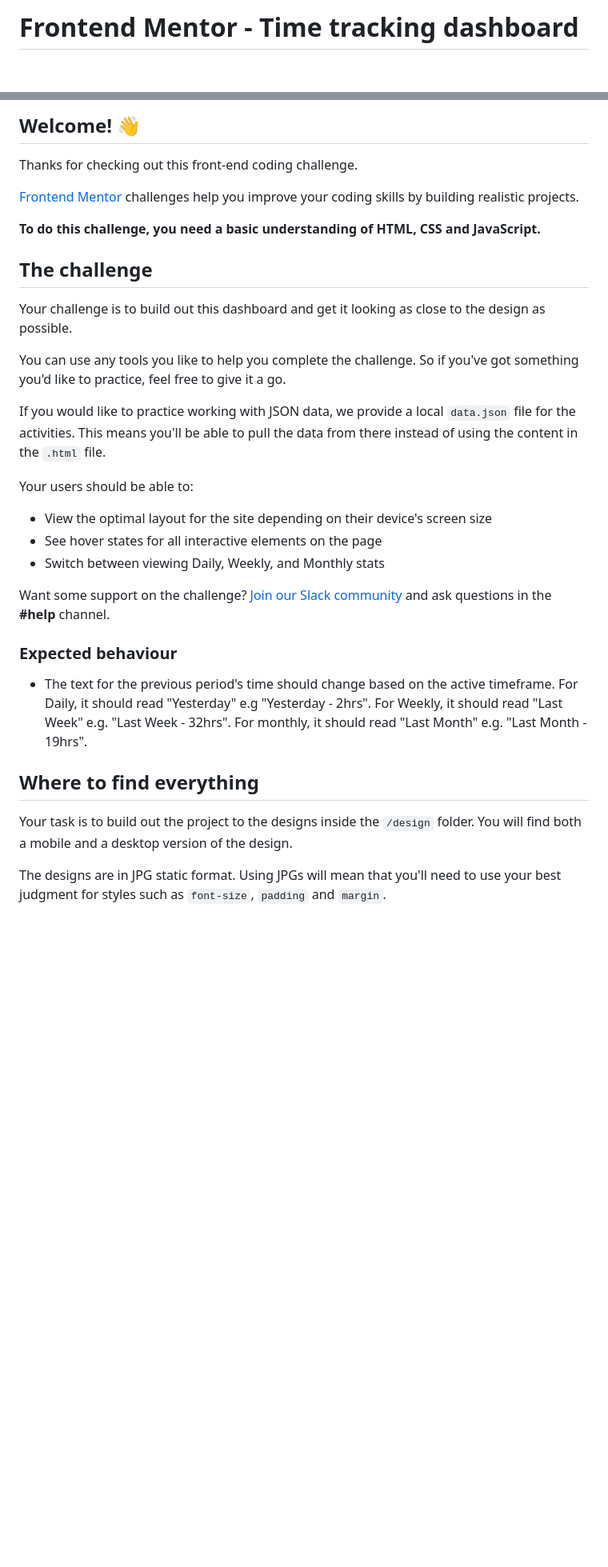
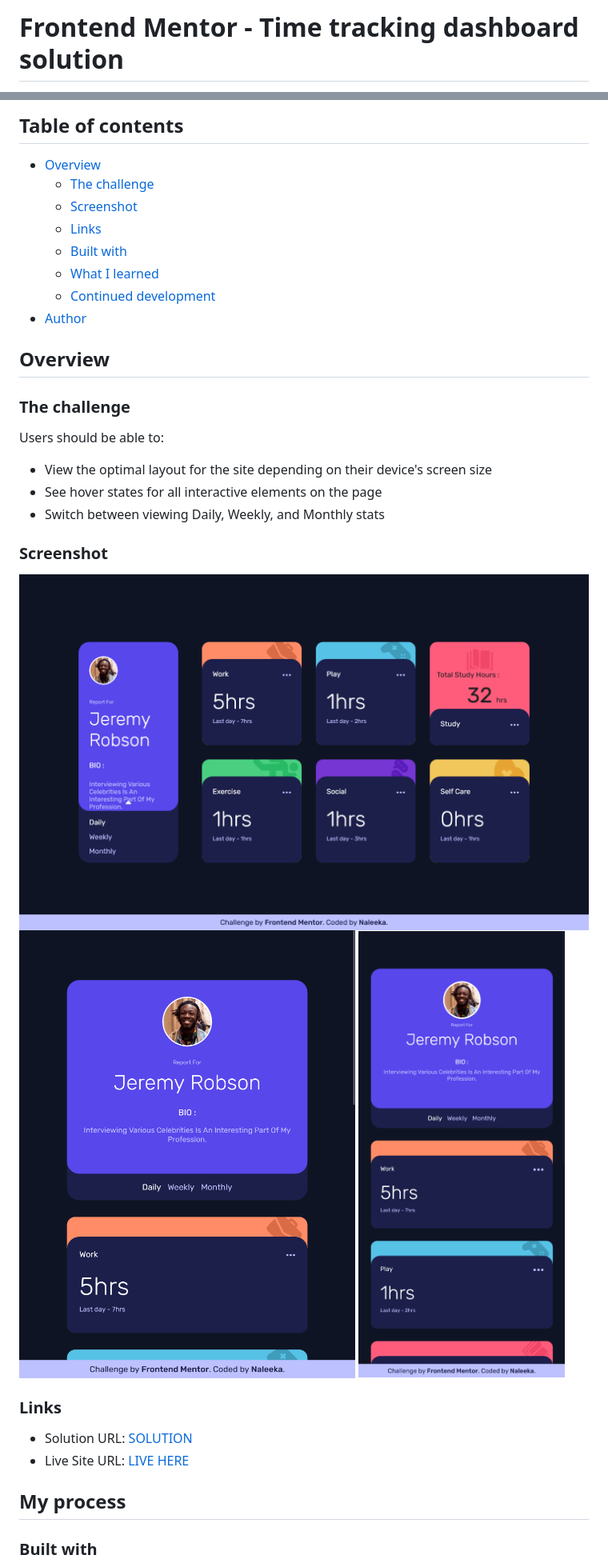
Before and after one commit to Naleeka/naleeka.github.io, a Markdown page: time-tracking-dashboard-main/README.md, 2 parts joined by grey strips. Shown: that part at 80% size. Drawn GitHub-style; pictures changed too: time-tracking-dashboard-main/desktopView.jpg (added), time-tracking-dashboard-main/mobileView.jpg (added), time-tracking-dashboard-main/tabletView.jpg (added); blank space fills up the shorter version.

```diff
--- a/time-tracking-dashboard-main/README.md
+++ b/time-tracking-dashboard-main/README.md
@@ -1,2 +1,2 @@
-# Frontend Mentor - Time tracking dashboard
+# Frontend Mentor - Time tracking dashboard solution
 
@@ -4,35 +4,37 @@
 
-## Welcome! 👋
+## Table of contents
 
-Thanks for checking out this front-end coding challenge.
+- [Overview](#overview)
+  - [The challenge](#the-challenge)
+  - [Screenshot](#screenshot)
+  - [Links](#links)
+  - [Built with](#built-with)
+  - [What I learned](#what-i-learned)
+  - [Continued development](#continued-development)
+- [Author](#author)
 
-[Frontend Mentor](https://www.frontendmentor.io) challenges help you improve your coding skills by building realistic projects.
+## Overview
 
-**To do this challenge, you need a basic understanding of HTML, CSS and JavaScript.**
+### The challenge
 
-## The challenge
-
-Your challenge is to build out this dashboard and get it looking as close to the design as possible.
-
-You can use any tools you like to help you complete the challenge. So if you've got something you'd like to practice, feel free to give it a go.
-
-If you would like to practice working with JSON data, we provide a local `data.json` file for the activities. This means you'll be able to pull the data from there instead of using the content in the `.html` file.
-
-Your users should be able to:
+Users should be able to:
 
 - View the optimal layout for the site depending on their device's screen size
 - See hover states for all interactive elements on the page
 - Switch between viewing Daily, Weekly, and Monthly stats
 
-Want some support on the challenge? [Join our Slack community](https://www.frontendmentor.io/slack) and ask questions in the **#help** channel.
+### Screenshot
 
-### Expected behaviour
+![](./desktopView.jpg)
+![](./tabletView.jpg)
+![](./mobileView.jpg)
 
-- The text for the previous period's time should change based on the active timeframe. For Daily, it should read "Yesterday" e.g "Yesterday - 2hrs". For Weekly, it should read "Last Week" e.g. "Last Week - 32hrs". For monthly, it should read "Last Month" e.g. "Last Month - 19hrs".
+### Links
 
-## Where to find everything
+- Solution URL: [SOLUTION](https://your-solution-url.com)
+- Live Site URL: [LIVE HERE](https://your-live-site-url.com)
 
-Your task is to build out the project to the designs inside the `/design` folder. You will find both a mobile and a desktop version of the design.
+## My process
 
-The designs are in JPG static format. Using JPGs will mean that you'll need to use your best judgment for styles such as `font-size`, `padding` and `margin`.
+### Built with
 
```
Also changed, not shown: other parts of time-tracking-dashboard-main/README.md (+15 -55 lines), time-tracking-dashboard-main/README-template.md (deleted, +0 -112 lines), 3 other files.
